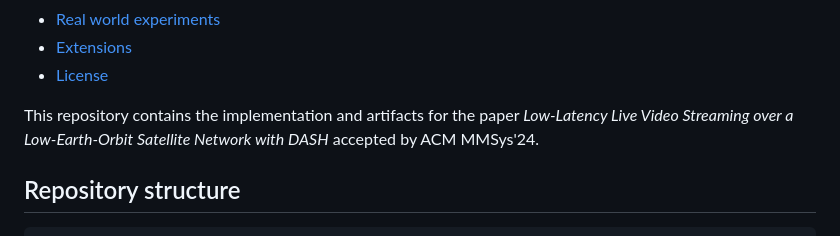
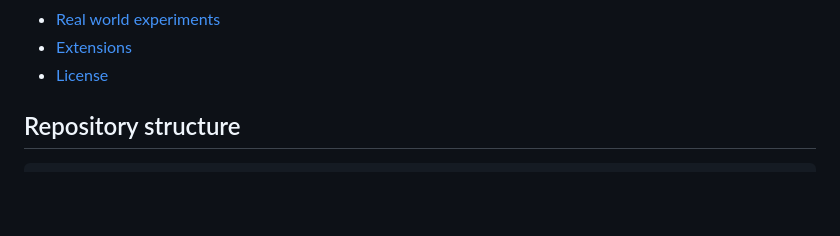
Before and after one commit to clarkzjw/mmsys24-starlink-livestreaming, a Markdown page: README.md, the part around the change printed below. Rendered like a GitHub page; blank space fills up the shorter version.

Commit message:
update readme description

```diff
--- a/README.md
+++ b/README.md
@@ -12,8 +16,6 @@ Table of Contents
   * [Real world experiments](#real-world-experiments)
   * [Extensions](#extensions)
   * [License](#license)
-
-This repository contains the implementation and artifacts for the paper *Low-Latency Live Video Streaming over a Low-Earth-Orbit Satellite Network with DASH* accepted by ACM MMSys'24.
 
 ## Repository structure
 
```
Also changed, not shown: other parts of README.md (+5 -1 lines).
